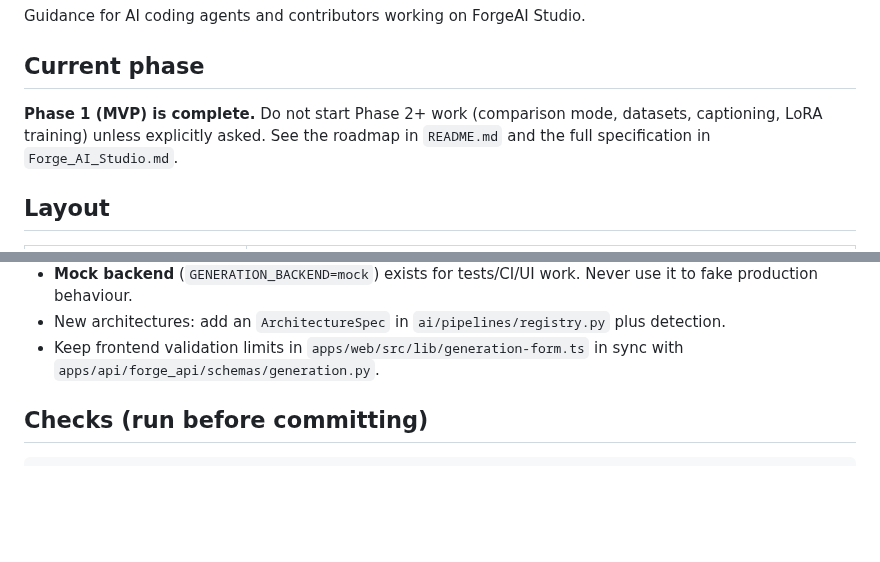
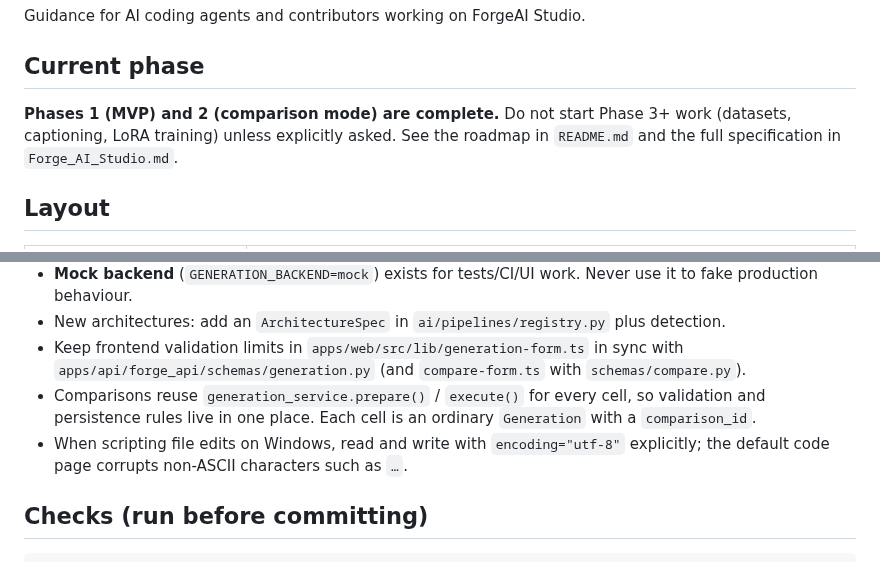
Before and after one commit to Abdullah4589/ForgeAI-Studio, a Markdown page: AGENTS.md, 2 parts joined by grey strips. Drawn GitHub-style; blank space fills up the shorter version.

```diff
--- a/AGENTS.md
+++ b/AGENTS.md
@@ -4,8 +4,8 @@ Guidance for AI coding agents and contributors working on ForgeAI Studio.
 
 ## Current phase
 
-**Phase 1 (MVP) is complete.** Do not start Phase 2+ work (comparison mode, datasets, captioning,
-LoRA training) unless explicitly asked. See the roadmap in `README.md` and the full specification
+**Phases 1 (MVP) and 2 (comparison mode) are complete.** Do not start Phase 3+ work (datasets,
+captioning, LoRA training) unless explicitly asked. See the roadmap in `README.md` and the full specification
 in `Forge_AI_Studio.md`.
 
 ## Layout
@@ -33,7 +33,12 @@ in `Forge_AI_Studio.md`.
   production behaviour.
 - New architectures: add an `ArchitectureSpec` in `ai/pipelines/registry.py` plus detection.
 - Keep frontend validation limits in `apps/web/src/lib/generation-form.ts` in sync with
-  `apps/api/forge_api/schemas/generation.py`.
+  `apps/api/forge_api/schemas/generation.py` (and `compare-form.ts` with `schemas/compare.py`).
+- Comparisons reuse `generation_service.prepare()` / `execute()` for every cell, so validation and
+  persistence rules live in one place. Each cell is an ordinary `Generation` with a
+  `comparison_id`.
+- When scripting file edits on Windows, read and write with `encoding="utf-8"` explicitly; the
+  default code page corrupts non-ASCII characters such as `…`.
 
 ## Checks (run before committing)
 
```
Also changed, not shown: README.md (+21 -7 lines), docs/screenshots/compare.jpg (added).
